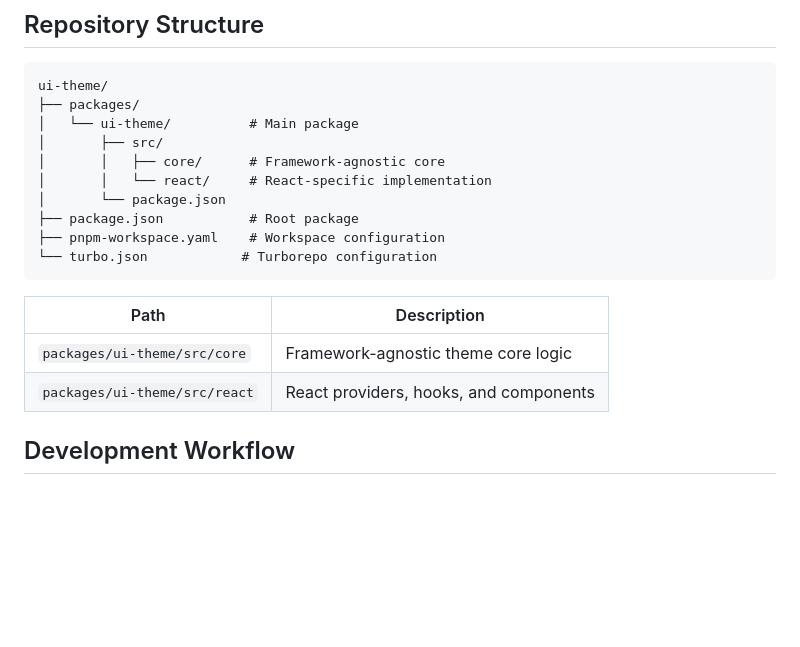
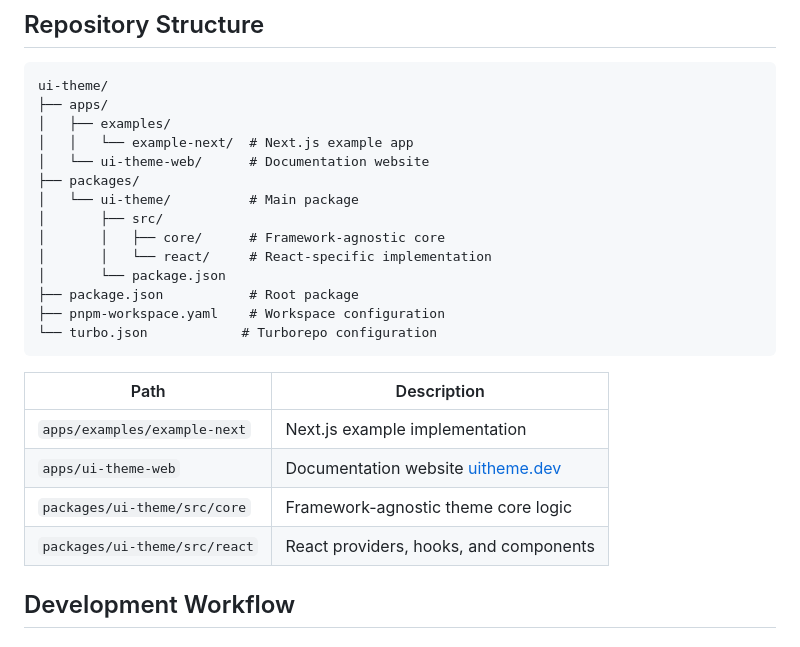
Before and after one commit to tonyedgal/ui-theme, a Markdown page: CONTRIBUTING.md, the part around the change. Drawn GitHub-style; blank space fills up the shorter version.

Commit message:
docs: update docs with new directory [no ci]

````diff
--- a/CONTRIBUTING.md
+++ b/CONTRIBUTING.md
@@ -16,6 +16,10 @@ This repository is a monorepo using:
 
 ```
 ui-theme/
+├── apps/
+│   ├── examples/
+│   │   └── example-next/  # Next.js example app
+│   └── ui-theme-web/      # Documentation website
 ├── packages/
 │   └── ui-theme/          # Main package
 │       ├── src/
@@ -27,10 +31,12 @@ ui-theme/
 └── turbo.json            # Turborepo configuration
 ```
 
-| Path                          | Description                            |
-| ----------------------------- | -------------------------------------- |
-| `packages/ui-theme/src/core`  | Framework-agnostic theme core logic    |
-| `packages/ui-theme/src/react` | React providers, hooks, and components |
+| Path                          | Description                                      |
+| ----------------------------- | ------------------------------------------------ |
+| `apps/examples/example-next`  | Next.js example implementation                   |
+| `apps/ui-theme-web`           | Documentation website [uitheme.dev](uitheme.dev) |
+| `packages/ui-theme/src/core`  | Framework-agnostic theme core logic              |
+| `packages/ui-theme/src/react` | React providers, hooks, and components           |
 
 ## Development Workflow
 
````
